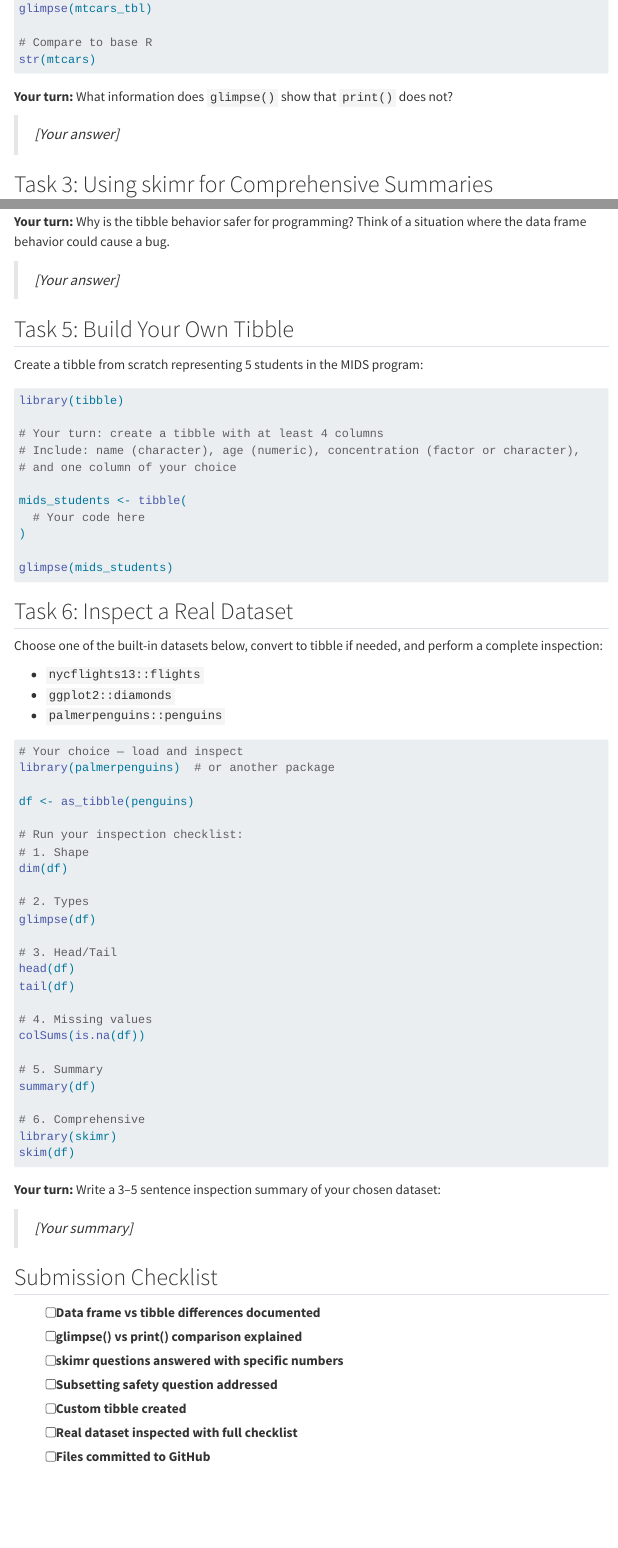
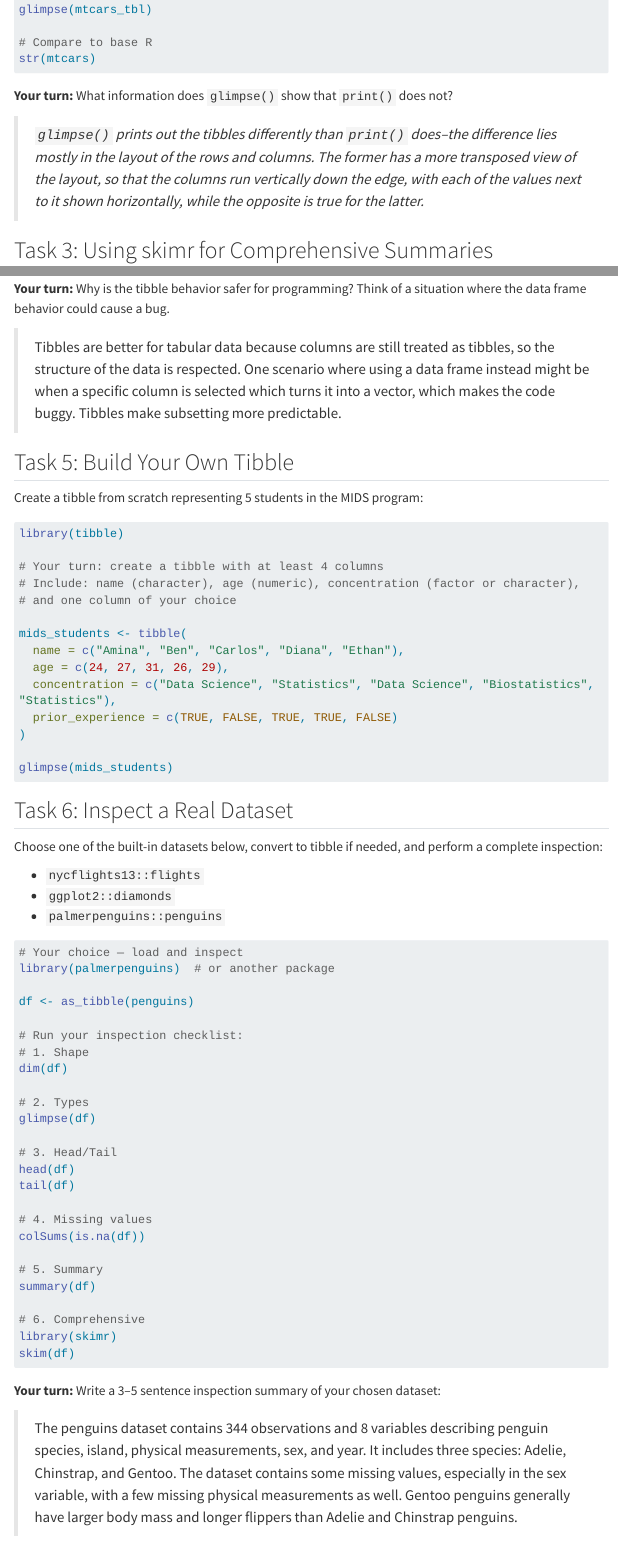
Before and after one commit to anhkos/stat540-work, a Quarto document (week02/R2.2-tibbles-inspection.qmd): the page in a window 1100 px wide, from 880 px down before the commit and from 900 px down after it, so that both start at the same text, and a second part further down, joined at a grey line. Rendered offline with R 4.5, knitr and Pandoc in place of Quarto, with nearby package versions; the code chunks are not run, so their results and figures are left out; menus at the side of the page are left out; long lines of code are wrapped.

Commit message:
Complete Exercise R2.2: Tibbles Inspection

```diff
--- a/week02/R2.2-tibbles-inspection.qmd
+++ b/week02/R2.2-tibbles-inspection.qmd
@@ -53,7 +53,7 @@ str(mtcars)
 
 **Your turn:** What information does `glimpse()` show that `print()` does not?
 
-> *[Your answer]*
+> *`glimpse()` prints out the tibbles differently than `print()` does--the difference lies mostly in the layout of the rows and columns. The former has a more transposed view of the layout, so that the columns run vertically down the edge, with each of the values next to it shown horizontally, while the opposite is true for the latter.*
 
 ## Task 3: Using skimr for Comprehensive Summaries
 
@@ -95,7 +101,7 @@
 
 **Your turn:** Why is the tibble behavior safer for programming? Think of a situation where the data frame behavior could cause a bug.
 
-> *[Your answer]*
+> Tibbles are better for tabular data because columns are still treated as tibbles, so the structure of the data is respected. One scenario where using a data frame instead might be when a specific column is selected which turns it into a vector, which makes the code buggy. Tibbles make subsetting more predictable.
 
 ## Task 5: Build Your Own Tibble
 
@@ -109,7 +115,10 @@ library(tibble)
 # and one column of your choice
 
 mids_students <- tibble(
-  # Your code here
+  name = c("Amina", "Ben", "Carlos", "Diana", "Ethan"),
+  age = c(24, 27, 31, 26, 29),
+  concentration = c("Data Science", "Statistics", "Data Science", "Biostatistics", "Statistics"),
+  prior_experience = c(TRUE, FALSE, TRUE, TRUE, FALSE)
 )
 
 glimpse(mids_students)
@@ -153,14 +162,8 @@ skim(df)
 
 **Your turn:** Write a 3–5 sentence inspection summary of your chosen dataset:
 
-> *[Your summary]*
+> The penguins dataset contains 344 observations and 8 variables describing penguin species, island, physical measurements, sex, and year. It includes three species: Adelie, Chinstrap, and Gentoo. The dataset contains some missing values, especially in the sex variable, with a few missing physical measurements as well. Gentoo penguins generally have larger body mass and longer flippers than Adelie and Chinstrap penguins.
+
 
 ## Submission Checklist
 
-- [ ] Data frame vs tibble differences documented
-- [ ] glimpse() vs print() comparison explained
-- [ ] skimr questions answered with specific numbers
-- [ ] Subsetting safety question addressed
-- [ ] Custom tibble created
-- [ ] Real dataset inspected with full checklist
-- [ ] Files committed to GitHub
```
Also changed, not shown: week02/R2.2-tibbles-inspection.html (added), week02/R2.2-tibbles-inspection.qmd (21 more changed lines).
